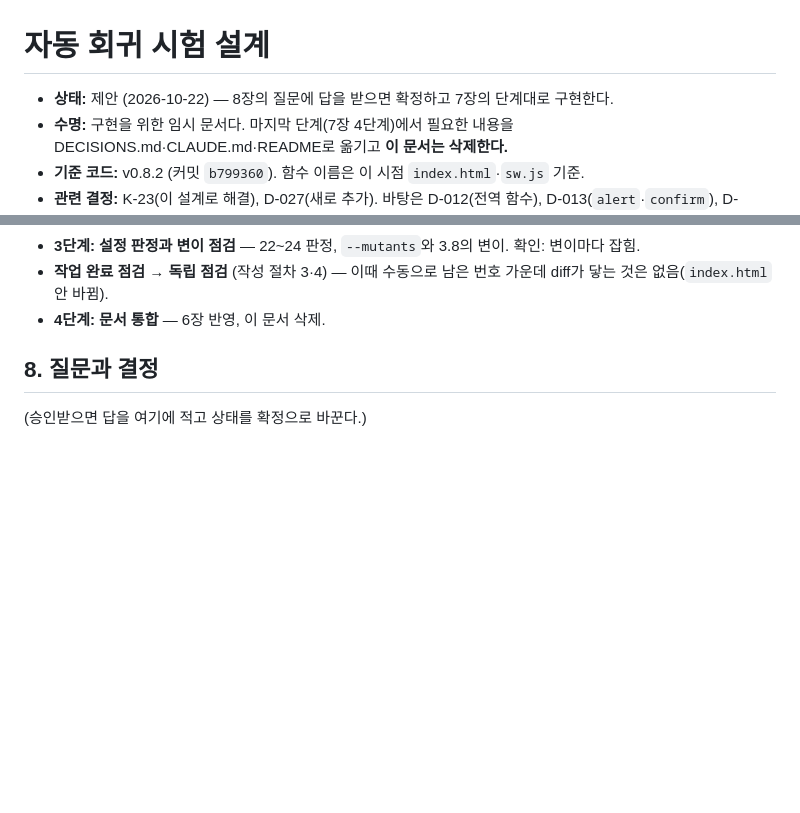
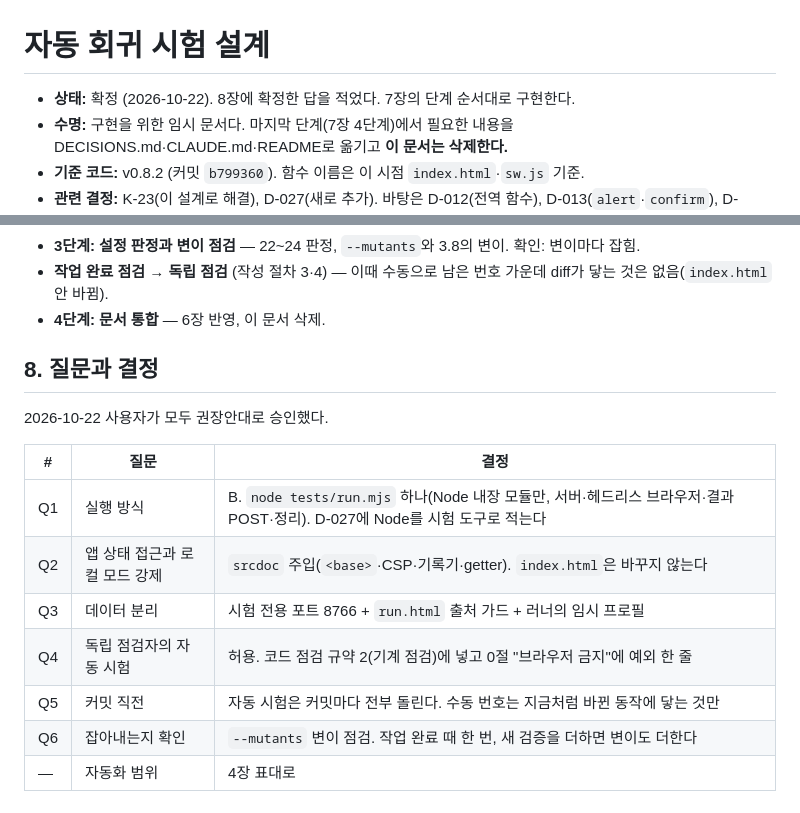
Before and after one commit to Jaydrobin/jdrbmmanager, a Markdown page: docs/TEST-RUNNER-DESIGN.md, 2 parts joined by grey strips. Drawn GitHub-style; blank space fills up the shorter version.

Commit message:
문서: 자동 회귀 시험 설계 확정 (K-23, D-027)
Co-Authored-By: Claude Opus 5.5 <noreply@anthropic.com>

```diff
--- a/docs/TEST-RUNNER-DESIGN.md
+++ b/docs/TEST-RUNNER-DESIGN.md
@@ -1,6 +1,6 @@
 # 자동 회귀 시험 설계
 
-- **상태:** 제안 (2026-10-22) — 8장의 질문에 답을 받으면 확정하고 7장의 단계대로 구현한다.
+- **상태:** 확정 (2026-10-22). 8장에 확정한 답을 적었다. 7장의 단계 순서대로 구현한다.
 - **수명:** 구현을 위한 임시 문서다. 마지막 단계(7장 4단계)에서 필요한 내용을 DECISIONS.md·CLAUDE.md·README로 옮기고 **이 문서는 삭제한다.**
 - **기준 코드:** v0.8.2 (커밋 `b799360`). 함수 이름은 이 시점 `index.html`·`sw.js` 기준.
 - **관련 결정:** K-23(이 설계로 해결), D-027(새로 추가). 바탕은 D-012(전역 함수), D-013(`alert`·`confirm`), D-014(외부 입력 검증), D-017·D-018(의존성·외부 요청), D-019(두 모드), D-022(서비스 워커), D-023(같은 출처 공유), D-026(`config.js`).
@@ -229,4 +229,14 @@ Git Bash와 PowerShell에서 같다. 브라우저는 환경 변수 `BROWSER_PATH
 
 ## 8. 질문과 결정
 
-(승인받으면 답을 여기에 적고 상태를 확정으로 바꾼다.)
+2026-10-22 사용자가 모두 권장안대로 승인했다.
+
+| # | 질문 | 결정 |
+|---|---|---|
+| Q1 | 실행 방식 | B. `node tests/run.mjs` 하나(Node 내장 모듈만, 서버·헤드리스 브라우저·결과 POST·정리). D-027에 Node를 시험 도구로 적는다 |
+| Q2 | 앱 상태 접근과 로컬 모드 강제 | `srcdoc` 주입(`<base>`·CSP·기록기·getter). `index.html`은 바꾸지 않는다 |
+| Q3 | 데이터 분리 | 시험 전용 포트 8766 + `run.html` 출처 가드 + 러너의 임시 프로필 |
+| Q4 | 독립 점검자의 자동 시험 | 허용. 코드 점검 규약 2(기계 점검)에 넣고 0절 "브라우저 금지"에 예외 한 줄 |
+| Q5 | 커밋 직전 | 자동 시험은 커밋마다 전부 돌린다. 수동 번호는 지금처럼 바뀐 동작에 닿는 것만 |
+| Q6 | 잡아내는지 확인 | `--mutants` 변이 점검. 작업 완료 때 한 번, 새 검증을 더하면 변이도 더한다 |
+| — | 자동화 범위 | 4장 표대로 |
```
